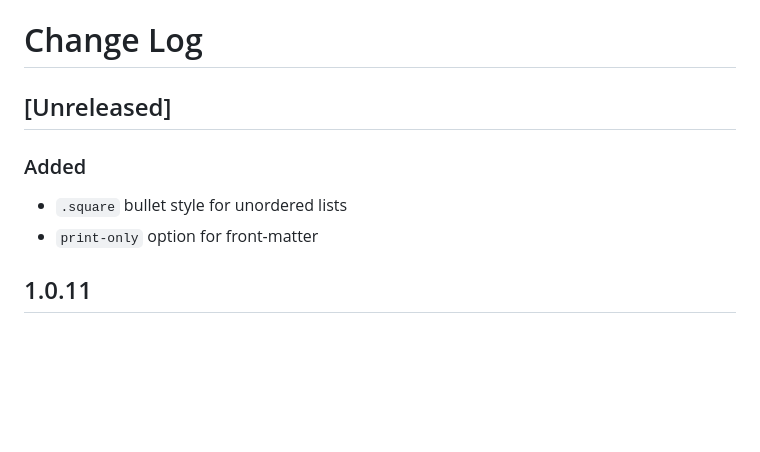
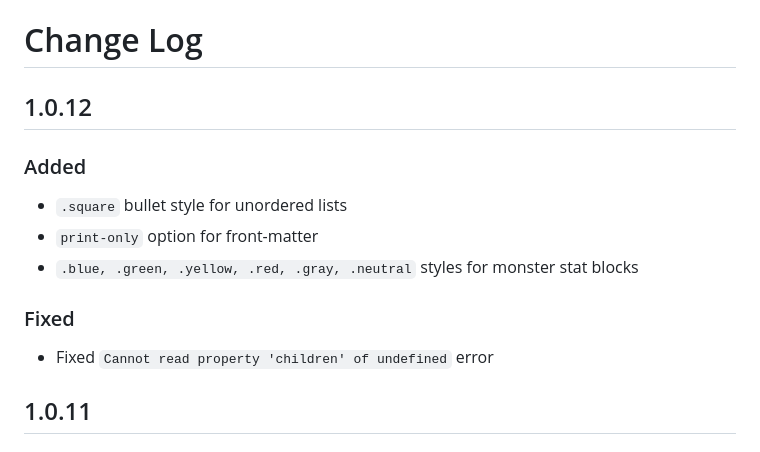
Before and after one commit to encounterplus/module-packer, a Markdown page: CHANGELOG.md, the part around the change. Drawn GitHub-style; blank space fills up the shorter version.

```diff
--- a/CHANGELOG.md
+++ b/CHANGELOG.md
@@ -1,11 +1,14 @@
 # Change Log
 
-## [Unreleased]
+## 1.0.12
 
 ### Added
 - `.square` bullet style for unordered lists
 - `print-only` option for front-matter
+- `.blue, .green, .yellow, .red, .gray, .neutral` styles for monster stat blocks
 
+### Fixed
+- Fixed `Cannot read property 'children' of undefined` error
 
 ## 1.0.11
 
```
Also changed, not shown: README.md (+8 -2 lines), documentation/StatblockColors.jpg (added), 2 other files.
